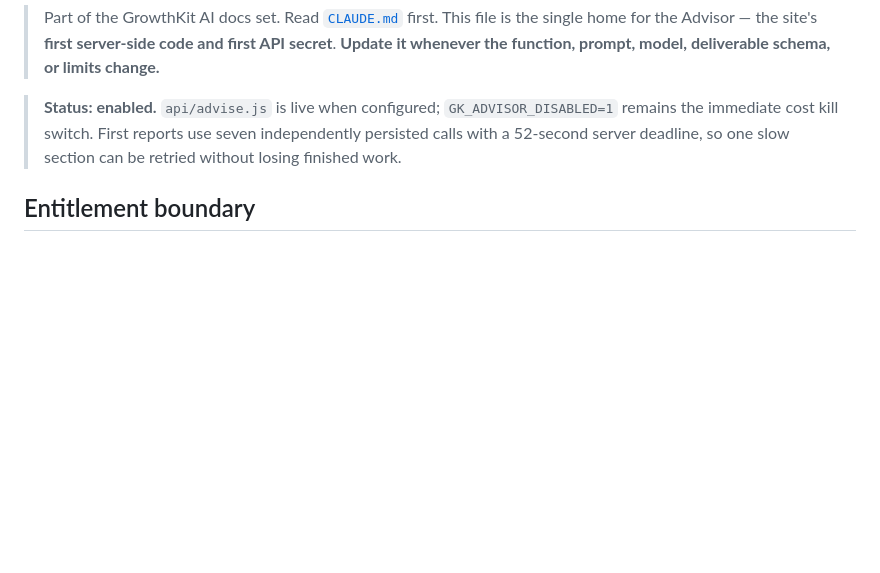
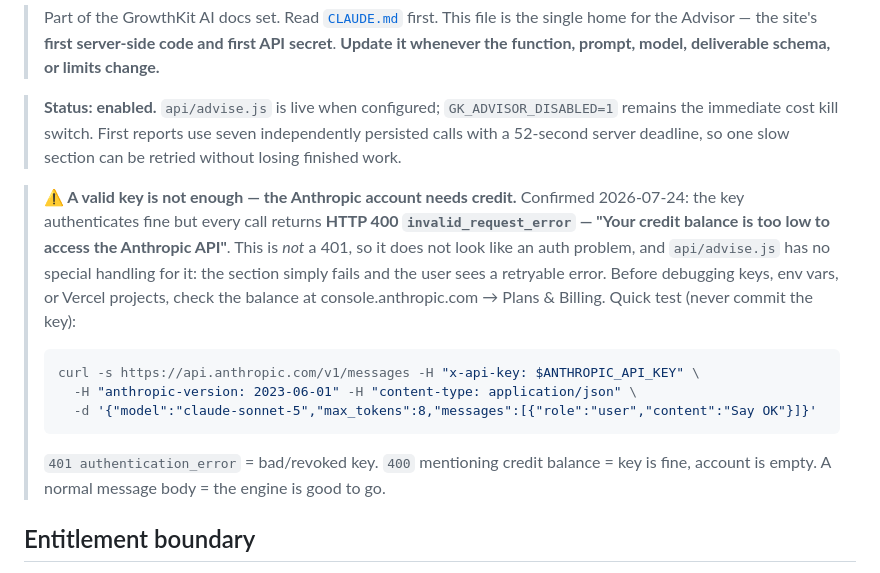
Before and after one commit to growthkitsai-coder/GrowthKit-AI, a Markdown page: docs/advisor.md, the part around the change. GitHub-like rendering; blank space fills up the shorter version.

````diff
--- a/docs/advisor.md
+++ b/docs/advisor.md
@@ -3,6 +3,16 @@
 > Part of the GrowthKit AI docs set. Read [`CLAUDE.md`](../CLAUDE.md) first. This file is the single home for the Advisor — the site's **first server-side code and first API secret**. **Update it whenever the function, prompt, model, deliverable schema, or limits change.**
 
 > **Status: enabled.** `api/advise.js` is live when configured; `GK_ADVISOR_DISABLED=1` remains the immediate cost kill switch. First reports use seven independently persisted calls with a 52-second server deadline, so one slow section can be retried without losing finished work.
+
+> **⚠ A valid key is not enough — the Anthropic account needs credit.** Confirmed 2026-07-24: the key authenticates fine but every call returns **HTTP 400 `invalid_request_error` — "Your credit balance is too low to access the Anthropic API"**. This is *not* a 401, so it does not look like an auth problem, and `api/advise.js` has no special handling for it: the section simply fails and the user sees a retryable error. Before debugging keys, env vars, or Vercel projects, check the balance at console.anthropic.com → Plans & Billing. Quick test (never commit the key):
+>
+> ```bash
+> curl -s https://api.anthropic.com/v1/messages -H "x-api-key: $ANTHROPIC_API_KEY" \
+>   -H "anthropic-version: 2023-06-01" -H "content-type: application/json" \
+>   -d '{"model":"claude-sonnet-5","max_tokens":8,"messages":[{"role":"user","content":"Say OK"}]}'
+> ```
+>
+> `401 authentication_error` = bad/revoked key. `400` mentioning credit balance = key is fine, account is empty. A normal message body = the engine is good to go.
 
 ## Entitlement boundary
 
````
Also changed, not shown: memory.md (+6 -1 lines).
